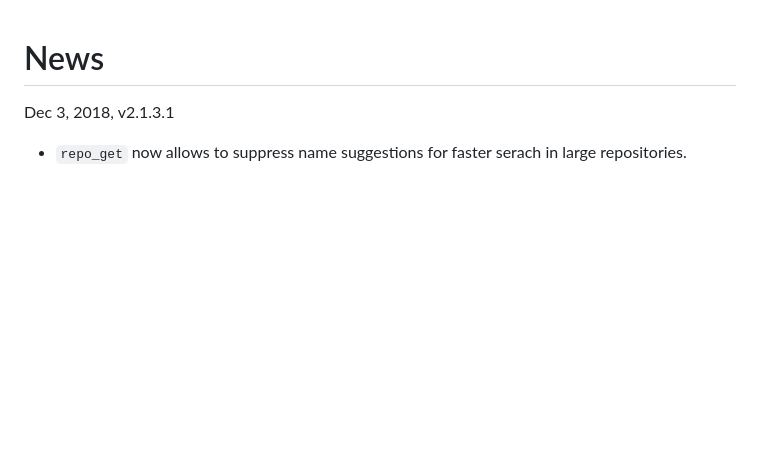
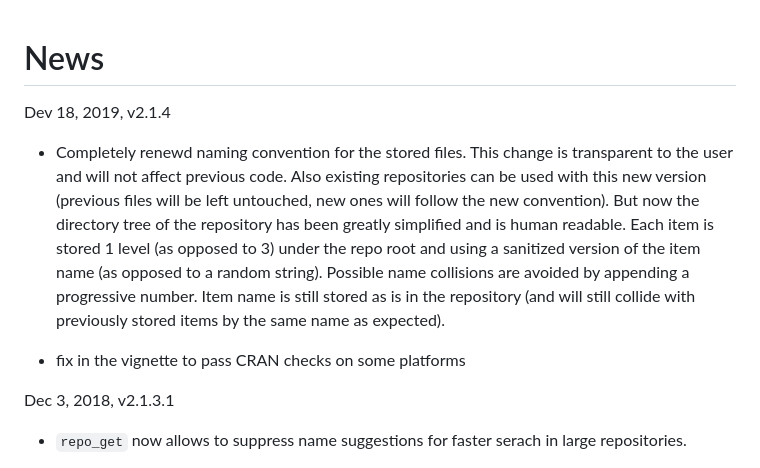
Before and after one commit to franapoli/repo, a Markdown page: NEWS.md, the part around the change. Rendered like a GitHub page; blank space fills up the shorter version.

```diff
--- a/NEWS.md
+++ b/NEWS.md
@@ -1,5 +1,21 @@
 
 # News
+
+Dev 18, 2019, v2.1.4
+
++ Completely renewd naming convention for the stored files. This
+  change is transparent to the user and will not affect previous
+  code. Also existing repositories can be used with this new version
+  (previous files will be left untouched, new ones will follow the new
+  convention). But now the directory tree of the repository has been
+  greatly simplified and is human readable. Each item is stored 1
+  level (as opposed to 3) under the repo root and using a sanitized
+  version of the item name (as opposed to a random string). Possible
+  name collisions are avoided by appending a progressive number. Item
+  name is still stored as is in the repository (and will still collide
+  with previously stored items by the same name as expected).
+
++ fix in the vignette to pass CRAN checks on some platforms
 
 Dec 3, 2018, v2.1.3.1
 
```
Also changed, not shown: README.md (+21 -23 lines), inst/README-depgraph-1.png, 7 other files.
